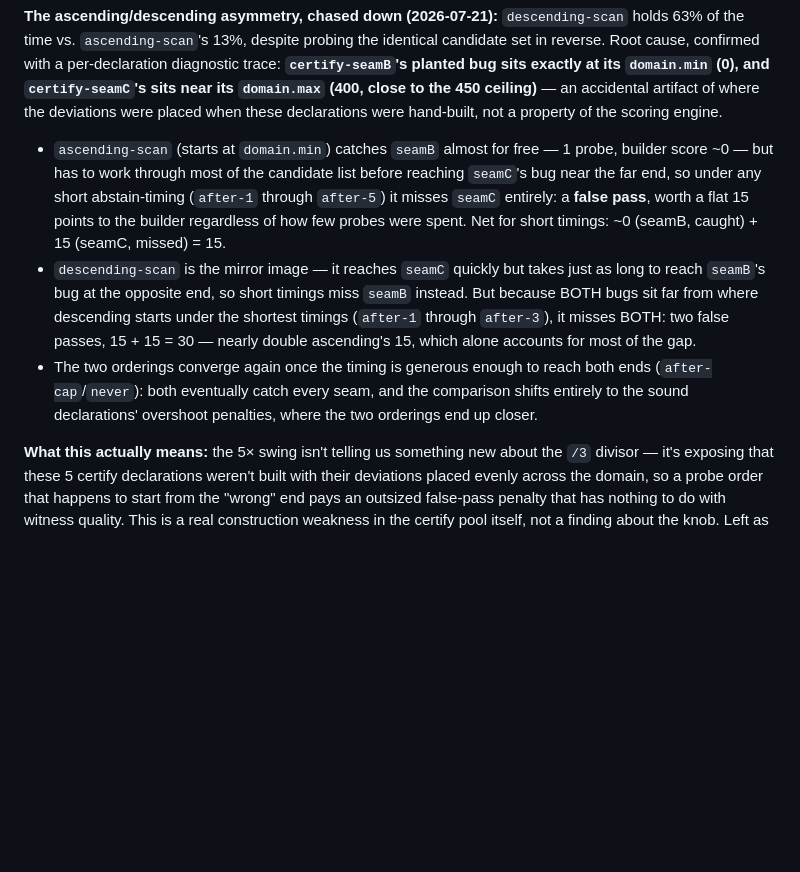
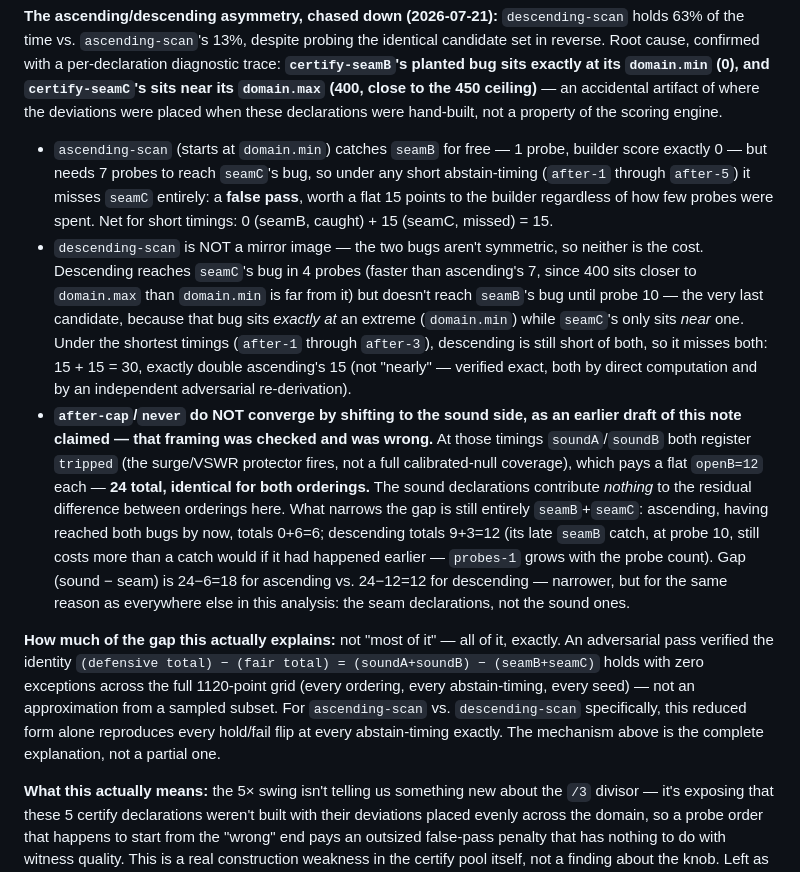
Before and after one commit to JakeTOpenSource/the-stable, a Markdown page: witness-suite/SPEC-B-RESULTS.md, the part around the change. Drawn GitHub-style; blank space fills up the shorter version.

Commit message:
Correct the asymmetry write-up per Fable's adversarial review
The core mechanism (seamA cancels, seamB's bug at domain.min, seamC's
near domain.max) was verified exactly right, even stronger than
claimed -- the gap identity holds with zero exceptions across the
entire 1120-point grid, not just the sampled subset. But the
after-cap/never convergence explanation was wrong: it isn't a shift
to the sound declarations' overshoot penalties (that formula doesn't
even apply -- both sound declarations register "tripped" via the
surge protector, paying an identical flat 24 points regardless of
ordering). The residual gap there is still 100% seamB+seamC, same as
everywhere else. Also tightened "nearly double" to "exactly double"
and "most of the gap" to "all of it, exactly" -- both hedges were
weaker than what the code actually shows.

```diff
--- a/witness-suite/SPEC-B-RESULTS.md
+++ b/witness-suite/SPEC-B-RESULTS.md
@@ -103,19 +103,36 @@ exactly at its `domain.min` (0), and `certify-seamC`'s sits near its `domain.max
 the 450 ceiling)** — an accidental artifact of where the deviations were placed when these
 declarations were hand-built, not a property of the scoring engine.
 
-- `ascending-scan` (starts at `domain.min`) catches `seamB` almost for free — 1 probe, builder
-  score ~0 — but has to work through most of the candidate list before reaching `seamC`'s bug near
-  the far end, so under any short abstain-timing (`after-1` through `after-5`) it misses `seamC`
-  entirely: a **false pass**, worth a flat 15 points to the builder regardless of how few probes
-  were spent. Net for short timings: ~0 (seamB, caught) + 15 (seamC, missed) = 15.
-- `descending-scan` is the mirror image — it reaches `seamC` quickly but takes just as long to
-  reach `seamB`'s bug at the opposite end, so short timings miss `seamB` instead. But because
-  BOTH bugs sit far from where descending starts under the shortest timings (`after-1`
-  through `after-3`), it misses BOTH: two false passes, 15 + 15 = 30 — nearly double ascending's
-  15, which alone accounts for most of the gap.
-- The two orderings converge again once the timing is generous enough to reach both ends
-  (`after-cap`/`never`): both eventually catch every seam, and the comparison shifts entirely to
-  the sound declarations' overshoot penalties, where the two orderings end up closer.
+- `ascending-scan` (starts at `domain.min`) catches `seamB` for free — 1 probe, builder score
+  exactly 0 — but needs 7 probes to reach `seamC`'s bug, so under any short abstain-timing
+  (`after-1` through `after-5`) it misses `seamC` entirely: a **false pass**, worth a flat 15
+  points to the builder regardless of how few probes were spent. Net for short timings: 0 (seamB,
+  caught) + 15 (seamC, missed) = 15.
+- `descending-scan` is NOT a mirror image — the two bugs aren't symmetric, so neither is the
+  cost. Descending reaches `seamC`'s bug in 4 probes (faster than ascending's 7, since 400 sits
+  closer to `domain.max` than `domain.min` is far from it) but doesn't reach `seamB`'s bug until
+  probe 10 — the very last candidate, because that bug sits *exactly at* an extreme (`domain.min`)
+  while `seamC`'s only sits *near* one. Under the shortest timings (`after-1` through `after-3`),
+  descending is still short of both, so it misses both: 15 + 15 = 30, exactly double ascending's
+  15 (not "nearly" — verified exact, both by direct computation and by an independent adversarial
+  re-derivation).
+- **`after-cap`/`never` do NOT converge by shifting to the sound side, as an earlier draft of
+  this note claimed — that framing was checked and was wrong.** At those timings `soundA`/`soundB`
+  both register `tripped` (the surge/VSWR protector fires, not a full calibrated-null coverage),
+  which pays a flat `openB=12` each — **24 total, identical for both orderings.** The sound
+  declarations contribute *nothing* to the residual difference between orderings here. What
+  narrows the gap is still entirely `seamB`+`seamC`: ascending, having reached both bugs by now,
+  totals 0+6=6; descending totals 9+3=12 (its late `seamB` catch, at probe 10, still costs more
+  than a catch would if it had happened earlier — `probes-1` grows with the probe count). Gap
+  (sound − seam) is 24−6=18 for ascending vs. 24−12=12 for descending — narrower, but for the
+  same reason as everywhere else in this analysis: the seam declarations, not the sound ones.
+
+**How much of the gap this actually explains:** not "most of it" — all of it, exactly. An
+adversarial pass verified the identity `(defensive total) − (fair total) = (soundA+soundB) −
+(seamB+seamC)` holds with zero exceptions across the full 1120-point grid (every ordering, every
+abstain-timing, every seed) — not an approximation from a sampled subset. For `ascending-scan`
+vs. `descending-scan` specifically, this reduced form alone reproduces every hold/fail flip at
+every abstain-timing exactly. The mechanism above is the complete explanation, not a partial one.
 
 **What this actually means:** the 5× swing isn't telling us something new about the `/3` divisor —
 it's exposing that these 5 certify declarations weren't built with their deviations placed
```
